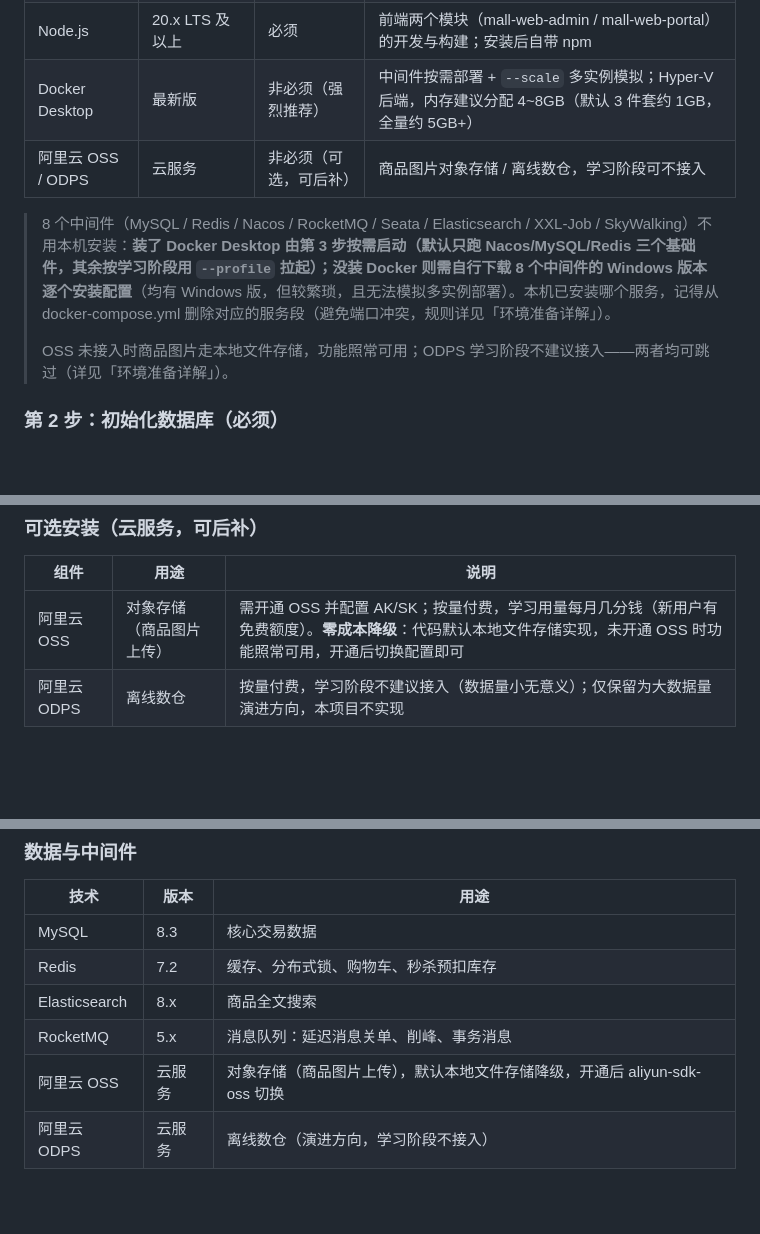
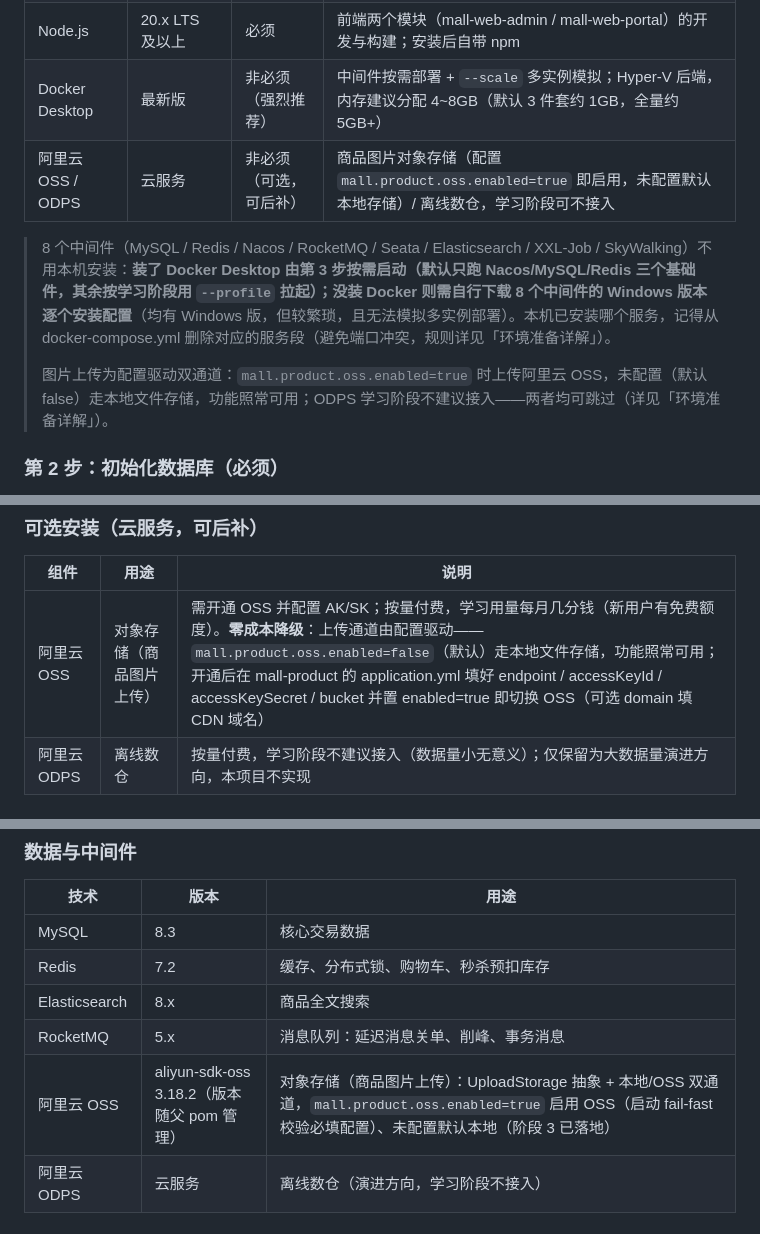
Before and after one commit to renmingl/mall-practice, a Markdown page: README.md, 3 parts joined by grey strips. Rendered like a GitHub page; blank space fills up the shorter version.

```diff
--- a/README.md
+++ b/README.md
@@ -41,11 +41,11 @@
 | Maven | 3.9.x（推荐 3.9.16） | 必须 | IDEA 自带 Bundled 3.9.x 可直接选用，或独立安装 3.9.16（最低 3.6.3） |
 | Node.js | 20.x LTS 及以上 | 必须 | 前端两个模块（mall-web-admin / mall-web-portal）的开发与构建；安装后自带 npm |
 | Docker Desktop | 最新版 | 非必须（强烈推荐） | 中间件按需部署 + `--scale` 多实例模拟；Hyper-V 后端，内存建议分配 4~8GB（默认 3 件套约 1GB，全量约 5GB+） |
-| 阿里云 OSS / ODPS | 云服务 | 非必须（可选，可后补） | 商品图片对象存储 / 离线数仓，学习阶段可不接入 |
+| 阿里云 OSS / ODPS | 云服务 | 非必须（可选，可后补） | 商品图片对象存储（配置 `mall.product.oss.enabled=true` 即启用，未配置默认本地存储）/ 离线数仓，学习阶段可不接入 |
 
 > 8 个中间件（MySQL / Redis / Nacos / RocketMQ / Seata / Elasticsearch / XXL-Job / SkyWalking）不用本机安装：**装了 Docker Desktop 由第 3 步按需启动（默认只跑 Nacos/MySQL/Redis 三个基础件，其余按学习阶段用 `--profile` 拉起）；没装 Docker 则需自行下载 8 个中间件的 Windows 版本逐个安装配置**（均有 Windows 版，但较繁琐，且无法模拟多实例部署）。本机已安装哪个服务，记得从 docker-compose.yml 删除对应的服务段（避免端口冲突，规则详见「环境准备详解」）。
 >
-> OSS 未接入时商品图片走本地文件存储，功能照常可用；ODPS 学习阶段不建议接入——两者均可跳过（详见「环境准备详解」）。
+> 图片上传为配置驱动双通道：`mall.product.oss.enabled=true` 时上传阿里云 OSS，未配置（默认 false）走本地文件存储，功能照常可用；ODPS 学习阶段不建议接入——两者均可跳过（详见「环境准备详解」）。
 
 ### 第 2 步：初始化数据库（必须）
 
@@ -259,7 +259,7 @@ docker compose up -d --scale mall-gateway=2 # 网关 2 副本
 
 | 组件 | 用途 | 说明 |
 |---|---|---|
-| 阿里云 OSS | 对象存储（商品图片上传） | 需开通 OSS 并配置 AK/SK；按量付费，学习用量每月几分钱（新用户有免费额度）。**零成本降级**：代码默认本地文件存储实现，未开通 OSS 时功能照常可用，开通后切换配置即可 |
+| 阿里云 OSS | 对象存储（商品图片上传） | 需开通 OSS 并配置 AK/SK；按量付费，学习用量每月几分钱（新用户有免费额度）。**零成本降级**：上传通道由配置驱动——`mall.product.oss.enabled=false`（默认）走本地文件存储，功能照常可用；开通后在 mall-product 的 application.yml 填好 endpoint / accessKeyId / accessKeySecret / bucket 并置 enabled=true 即切换 OSS（可选 domain 填 CDN 域名） |
 | 阿里云 ODPS | 离线数仓 | 按量付费，学习阶段不建议接入（数据量小无意义）；仅保留为大数据量演进方向，本项目不实现 |
 
 ### 中间件（docker-compose 按需启动）
@@ -875,7 +875,7 @@ graph TB
 | Redis | 7.2 | 缓存、分布式锁、购物车、秒杀预扣库存 |
 | Elasticsearch | 8.x | 商品全文搜索 |
 | RocketMQ | 5.x | 消息队列：延迟消息关单、削峰、事务消息 |
-| 阿里云 OSS | 云服务 | 对象存储（商品图片上传），默认本地文件存储降级，开通后 aliyun-sdk-oss 切换 |
+| 阿里云 OSS | aliyun-sdk-oss 3.18.2（版本随父 pom 管理） | 对象存储（商品图片上传）：UploadStorage 抽象 + 本地/OSS 双通道，`mall.product.oss.enabled=true` 启用 OSS（启动 fail-fast 校验必填配置）、未配置默认本地（阶段 3 已落地） |
 | 阿里云 ODPS | 云服务 | 离线数仓（演进方向，学习阶段不接入） |
 
 ### 安全与开发
```
Also changed, not shown: other parts of README.md (+7 -4 lines).
